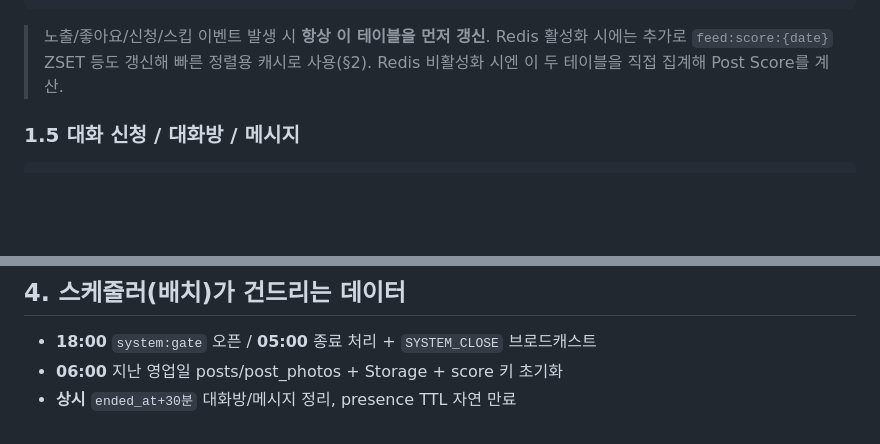
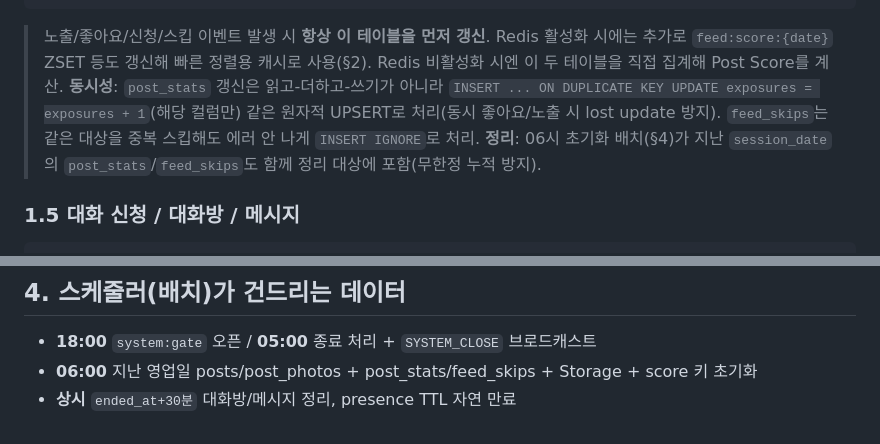
Before and after one commit to BoongLee50/project_chat, a Markdown page: docs/02-db-schema.md, 2 parts joined by grey strips. Drawn GitHub-style; blank space fills up the shorter version.

Commit message:
docs: post_stats/feed_skips 원자적 갱신 및 06시 정리 대상 반영
동시 좋아요/노출 시 lost update 방지를 위한 원자적 UPSERT 명시, 06시 배치
정리 대상에 post_stats/feed_skips 추가.

````diff
--- a/docs/02-db-schema.md
+++ b/docs/02-db-schema.md
@@ -97,6 +97,8 @@ feed_skips                                 -- 내가 스킵한 대상(당일 재
   PK(user_id, target_user_id, session_date)
 ```
 > 노출/좋아요/신청/스킵 이벤트 발생 시 **항상 이 테이블을 먼저 갱신**. Redis 활성화 시에는 추가로 `feed:score:{date}` ZSET 등도 갱신해 빠른 정렬용 캐시로 사용(§2). Redis 비활성화 시엔 이 두 테이블을 직접 집계해 Post Score를 계산.
+> **동시성**: `post_stats` 갱신은 읽고-더하고-쓰기가 아니라 `INSERT ... ON DUPLICATE KEY UPDATE exposures = exposures + 1`(해당 컬럼만) 같은 원자적 UPSERT로 처리(동시 좋아요/노출 시 lost update 방지). `feed_skips`는 같은 대상을 중복 스킵해도 에러 안 나게 `INSERT IGNORE`로 처리.
+> **정리**: 06시 초기화 배치(§4)가 지난 `session_date`의 `post_stats`/`feed_skips`도 함께 정리 대상에 포함(무한정 누적 방지).
 
 ### 1.5 대화 신청 / 대화방 / 메시지
 ```
@@ -190,5 +192,5 @@ blocks
 
 ## 4. 스케줄러(배치)가 건드리는 데이터
 - **18:00** `system:gate` 오픈 / **05:00** 종료 처리 + `SYSTEM_CLOSE` 브로드캐스트
-- **06:00** 지난 영업일 posts/post_photos + Storage + score 키 초기화
+- **06:00** 지난 영업일 posts/post_photos + post_stats/feed_skips + Storage + score 키 초기화
 - **상시** `ended_at+30분` 대화방/메시지 정리, presence TTL 자연 만료
````
Also changed, not shown: docs/05-server-structure.md (+1 -1 lines).
